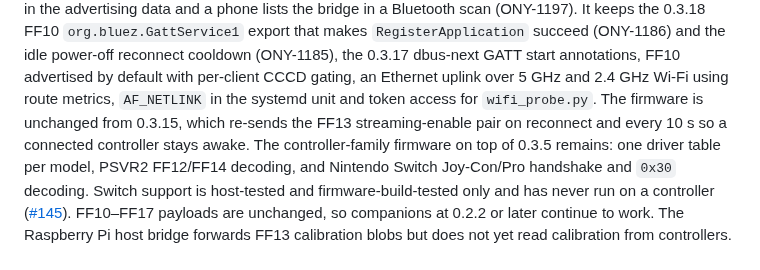
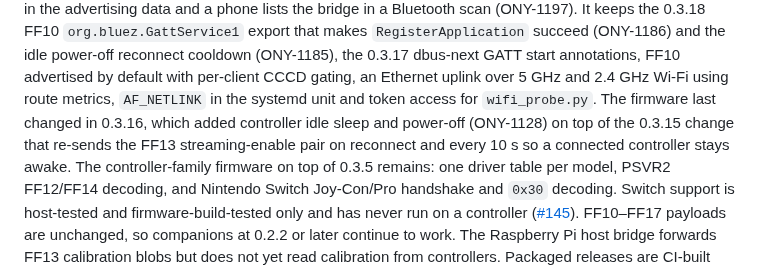
Before and after one commit to nightcinder/WMR_Bridge, a Markdown page: README.md, the part around the change. GitHub-like rendering.

```diff
--- a/README.md
+++ b/README.md
@@ -137,9 +137,10 @@ in a Bluetooth scan (ONY-1197). It keeps the 0.3.18 FF10
 dbus-next GATT start annotations, FF10 advertised by default
 with per-client CCCD gating, an Ethernet uplink over 5 GHz and 2.4 GHz Wi-Fi
 using route metrics, `AF_NETLINK` in the systemd unit and token access for
-`wifi_probe.py`. The firmware is unchanged from 0.3.15,
-which re-sends the FF13 streaming-enable pair on reconnect and every 10 s so a
-connected controller stays awake. The controller-family firmware on top of 0.3.5
+`wifi_probe.py`. The firmware last changed in 0.3.16, which added controller
+idle sleep and power-off (ONY-1128) on top of the 0.3.15 change that re-sends
+the FF13 streaming-enable pair on reconnect and every 10 s so a connected
+controller stays awake. The controller-family firmware on top of 0.3.5
 remains: one driver
 table per model, PSVR2 FF12/FF14 decoding, and Nintendo Switch Joy-Con/Pro
 handshake and `0x30` decoding. Switch support
```
Also changed, not shown: docs/STATUS.md (+3 -2 lines).
